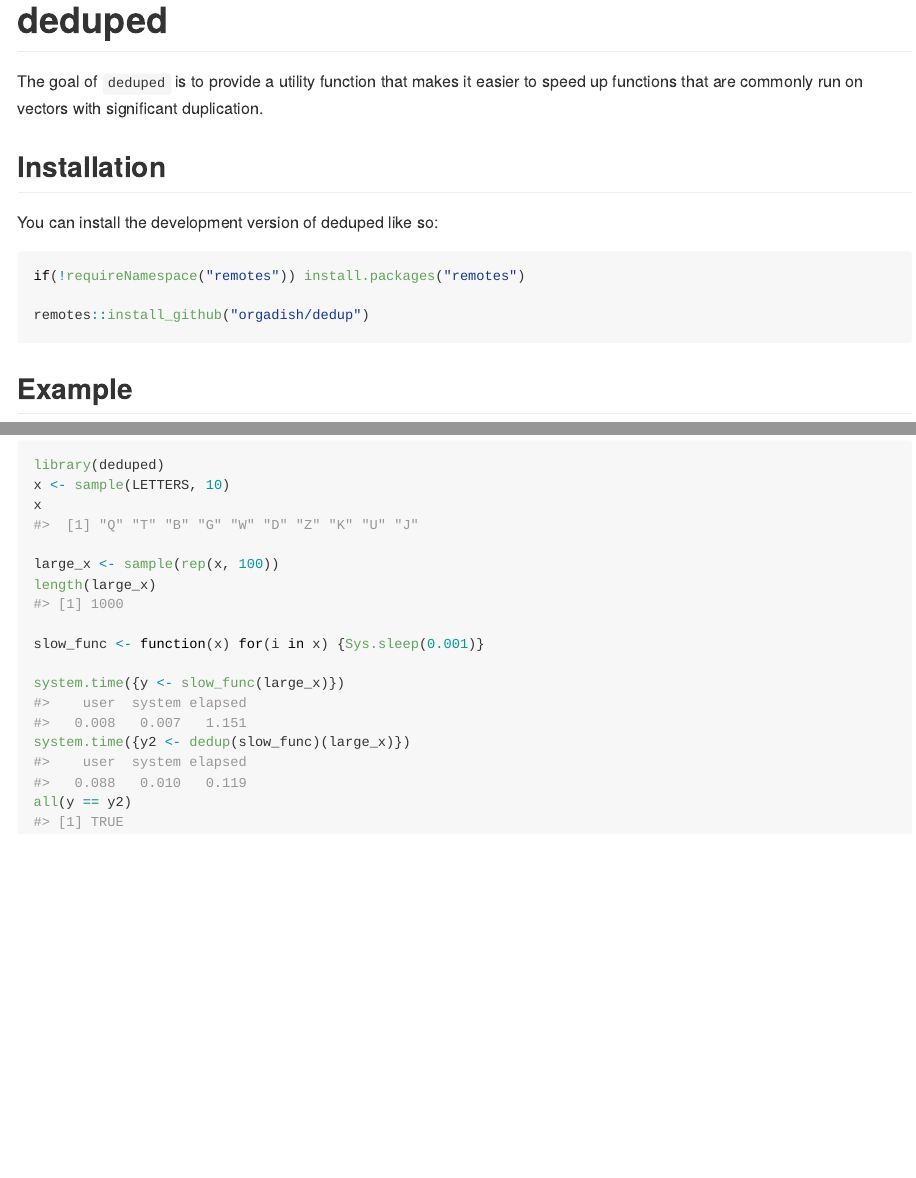
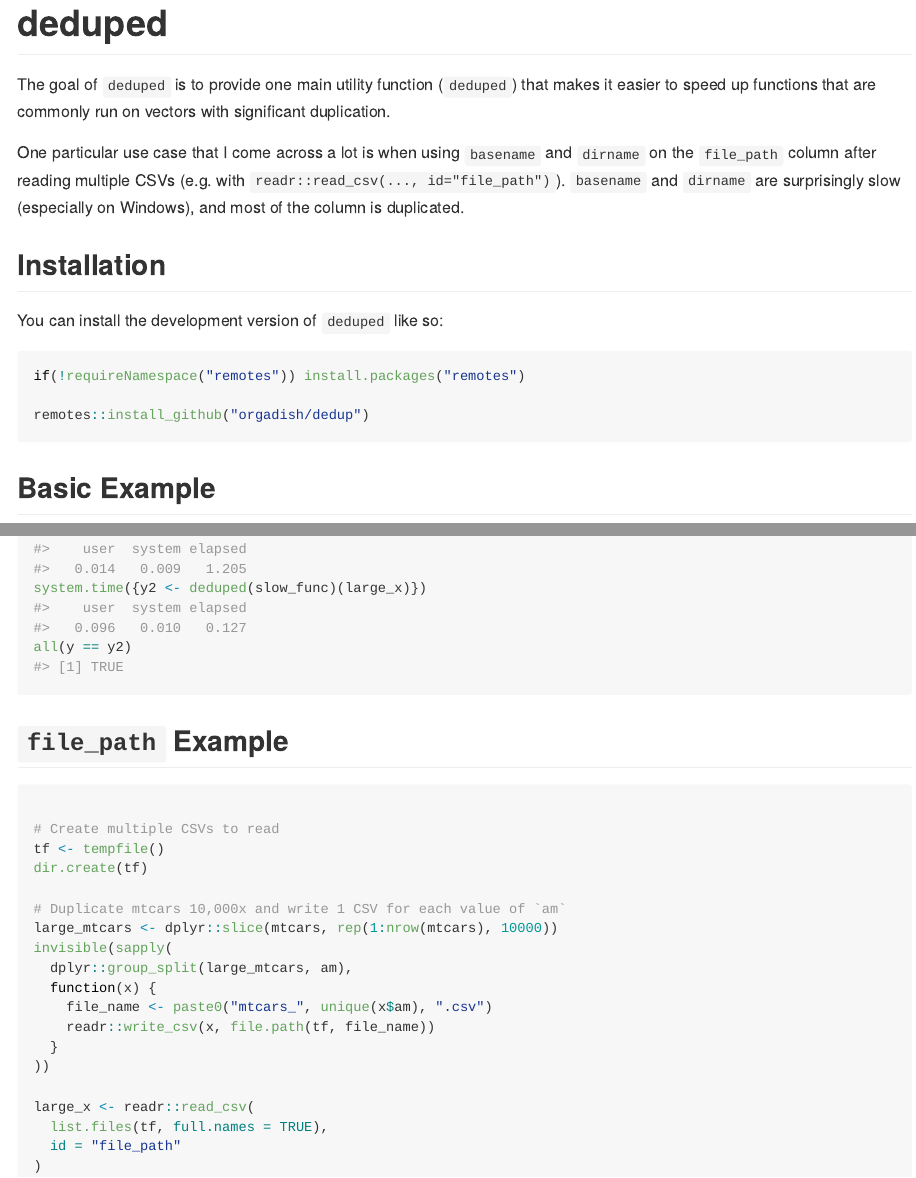
Before and after one commit to orgadish/deduped, an R Markdown document (README.Rmd): the page in a window 1100 px wide, from its top, and a second part further down, joined at a grey line. The pictures show the output file README.md that the author committed with the source, drawn offline in the style of GitHub.

Commit message:
Updated README and Description and updated `dedup` to `deduped`.

````diff
--- a/README.Rmd
+++ b/README.Rmd
@@ -18,11 +18,13 @@ knitr::opts_chunk$set(
 <!-- badges: start -->
 <!-- badges: end -->
 
-The goal of `deduped` is to provide a utility function that makes it easier to speed up functions that are commonly run on vectors with significant duplication.
+The goal of `deduped` is to provide one main utility function (`deduped`) that makes it easier to speed up functions that are commonly run on vectors with significant duplication.
+
+One particular use case that I come across a lot is when using `basename` and `dirname` on the `file_path` column after reading multiple CSVs (e.g. with `readr::read_csv(..., id="file_path")`). `basename` and `dirname` are surprisingly slow (especially on Windows), and most of the column is duplicated.
 
 ## Installation
 
-You can install the development version of deduped like so:
+You can install the development version of `deduped` like so:
 
 ``` r
 if(!requireNamespace("remotes")) install.packages("remotes")
@@ -30,10 +32,11 @@ if(!requireNamespace("remotes")) install.packages("remotes")
 remotes::install_github("orgadish/dedup")
 ```
 
-## Example
+## Basic Example
 
 ```{r example}
 library(deduped)
+
 x <- sample(LETTERS, 10)
 x
 
@@ -43,6 +46,28 @@ length(large_x)
 slow_func <- function(x) for(i in x) {Sys.sleep(0.001)}
 
 system.time({y <- slow_func(large_x)})
-system.time({y2 <- dedup(slow_func)(large_x)})
+system.time({y2 <- deduped(slow_func)(large_x)})
 all(y == y2)
 ```
+
+## `file_path` Example
+
+```{r file_path_example}
+
+# Create multiple CSVs to read
+tf <- tempfile()
+dir.create(tf)
+
+# Duplicate mtcars 10,000x and write 1 CSV for each value of `am`
+large_mtcars <- dplyr::slice(mtcars, rep(1:nrow(mtcars), 10000))
+invisible(sapply(
+  dplyr::group_split(large_mtcars, am),
+  function(x) {
+    file_name <- paste0("mtcars_", unique(x$am), ".csv")
+    readr::write_csv(x, file.path(tf, file_name))
+  }
+))
+
+large_x <- readr::read_csv(
+  list.files(tf, full.names = TRUE),
+  id = "file_path"
````
Also changed, not shown: R/deduped.R (renamed from R/dedup.R, +2 -2 lines), README.md, README.Rmd (10 more changed lines), 6 other files.
